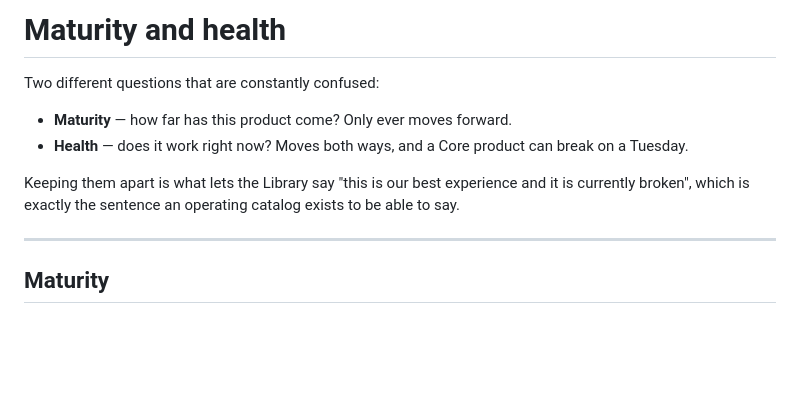
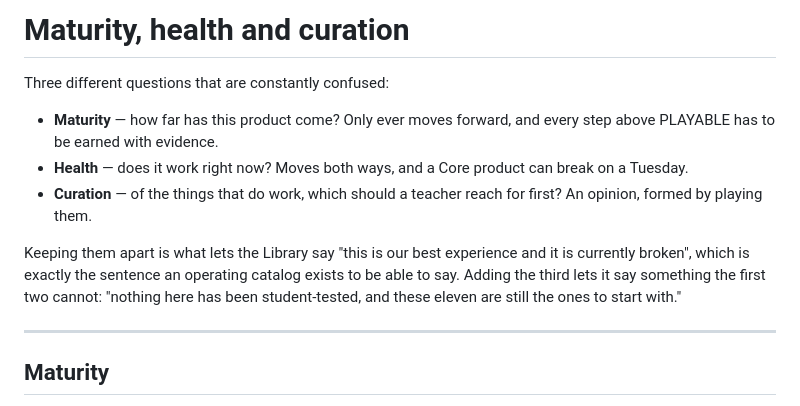
Before and after one commit to braydenokley13-ux/sim-library, a Markdown page: docs/maturity-and-health.md, the part around one of its changes. Rendered like a GitHub page; blank space fills up the shorter version.

```diff
--- a/docs/maturity-and-health.md
+++ b/docs/maturity-and-health.md
@@ -1,14 +1,19 @@
-# Maturity and health
+# Maturity, health and curation
 
-Two different questions that are constantly confused:
+Three different questions that are constantly confused:
 
-- **Maturity** — how far has this product come? Only ever moves forward.
+- **Maturity** — how far has this product come? Only ever moves forward, and
+  every step above PLAYABLE has to be earned with evidence.
 - **Health** — does it work right now? Moves both ways, and a Core product can
   break on a Tuesday.
+- **Curation** — of the things that do work, which should a teacher reach for
+  first? An opinion, formed by playing them.
 
 Keeping them apart is what lets the Library say "this is our best experience and
 it is currently broken", which is exactly the sentence an operating catalog
-exists to be able to say.
+exists to be able to say. Adding the third lets it say something the first two
+cannot: "nothing here has been student-tested, and these eleven are still the
+ones to start with."
 
 ---
 
```
Also changed, not shown: other parts of docs/maturity-and-health.md (+51 -0 lines).
